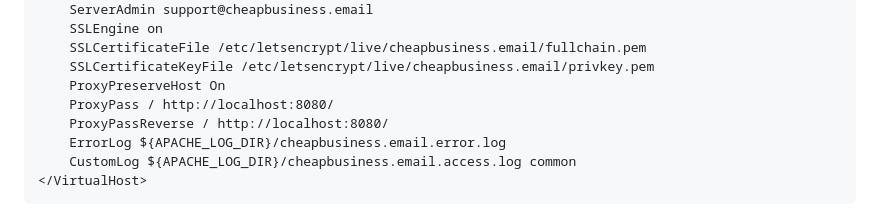
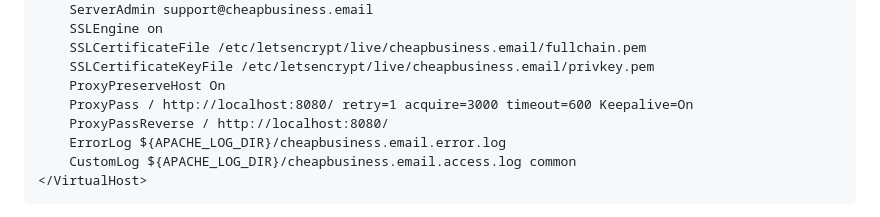
Before and after one commit to Nick-/the-free-private-email-project, a Markdown page: README.md, the part around the change. Rendered like a GitHub page.

```diff
--- a/README.md
+++ b/README.md
@@ -25,7 +25,7 @@ Add Site entry in /etc/apache2/sites-enabled/000-default.conf
 	SSLCertificateFile /etc/letsencrypt/live/cheapbusiness.email/fullchain.pem
 	SSLCertificateKeyFile /etc/letsencrypt/live/cheapbusiness.email/privkey.pem
 	ProxyPreserveHost On
-	ProxyPass / http://localhost:8080/
+	ProxyPass / http://localhost:8080/ retry=1 acquire=3000 timeout=600 Keepalive=On
 	ProxyPassReverse / http://localhost:8080/
 	ErrorLog ${APACHE_LOG_DIR}/cheapbusiness.email.error.log
 	CustomLog ${APACHE_LOG_DIR}/cheapbusiness.email.access.log common
```
